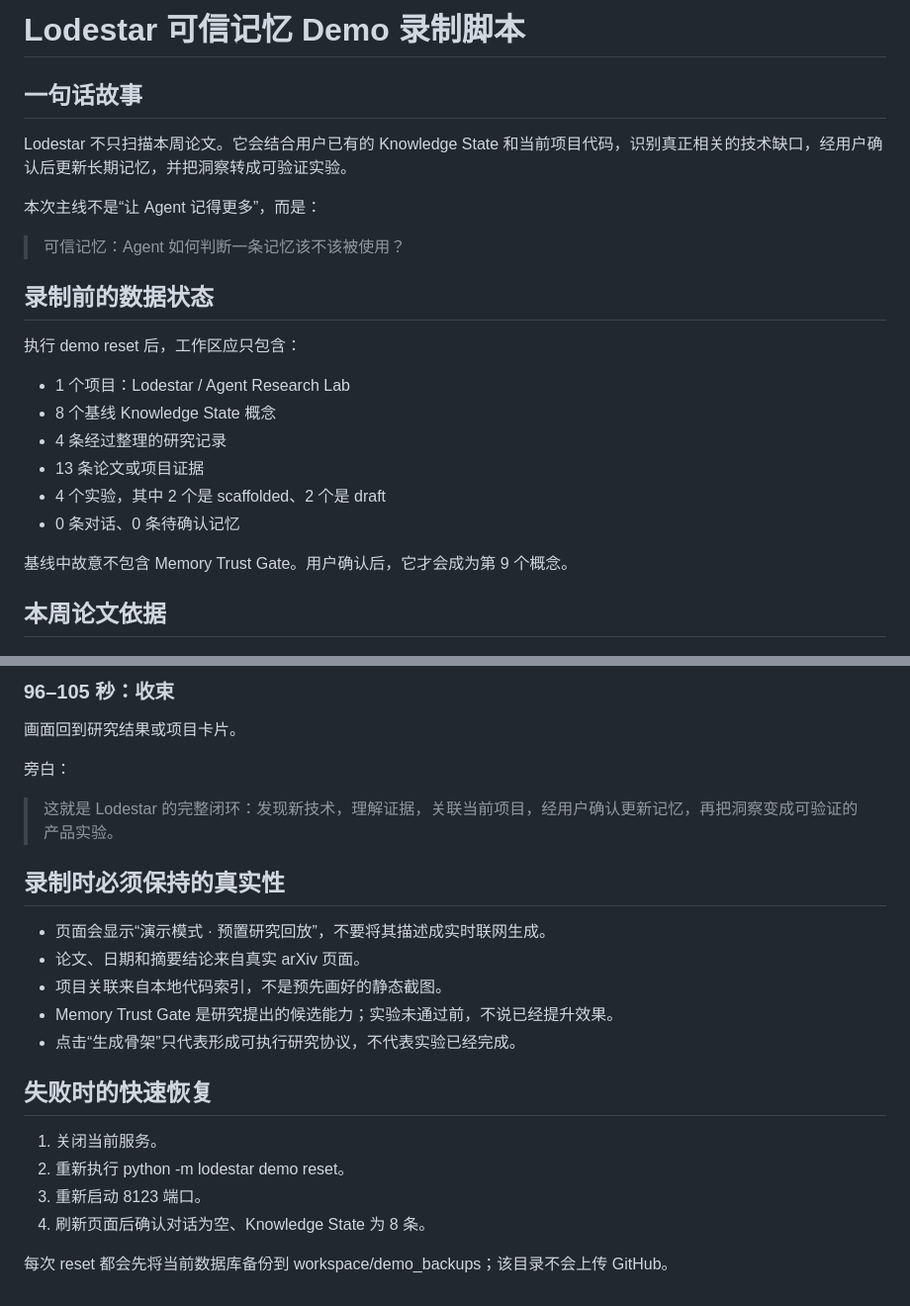
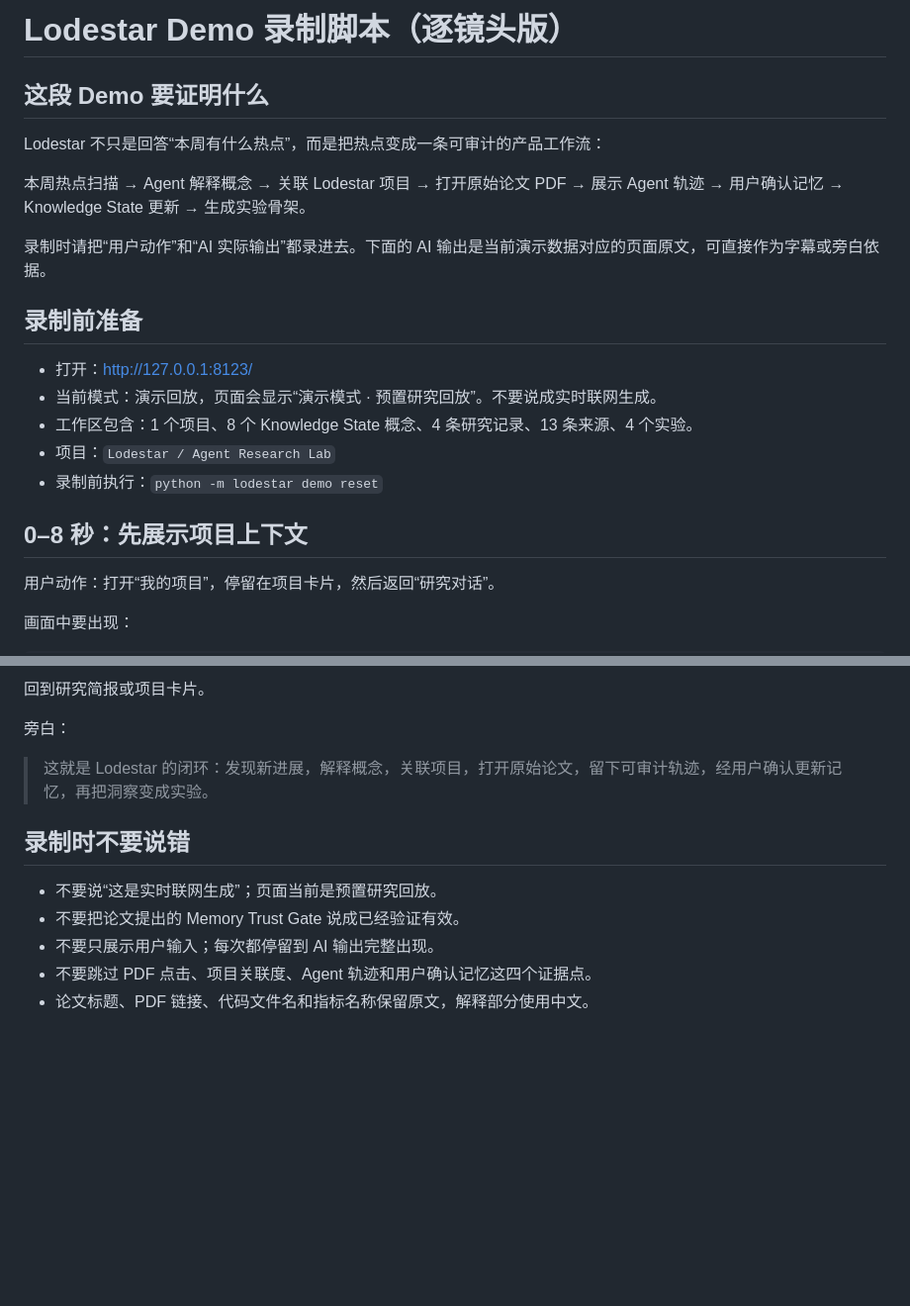
Before and after one commit to Marina-016/lodestar, a Markdown page: docs/demo-recording-v2.md, 2 parts joined by grey strips. Shown at 99% size. Rendered like a GitHub page; blank space fills up the shorter version.

```diff
--- a/docs/demo-recording-v2.md
+++ b/docs/demo-recording-v2.md
@@ -1,25 +1,24 @@
-# Lodestar 可信记忆 Demo 录制脚本
+# Lodestar Demo 录制脚本（逐镜头版）
 
-## 一句话故事
+## 这段 Demo 要证明什么
 
-Lodestar 不只扫描本周论文。它会结合用户已有的 Knowledge State 和当前项目代码，识别真正相关的技术缺口，经用户确认后更新长期记忆，并把洞察转成可验证实验。
+Lodestar 不只是回答“本周有什么热点”，而是把热点变成一条可审计的产品工作流：
 
-本次主线不是“让 Agent 记得更多”，而是：
+本周热点扫描 → Agent 解释概念 → 关联 Lodestar 项目 → 打开原始论文 PDF → 展示 Agent 轨迹 → 用户确认记忆 → Knowledge State 更新 → 生成实验骨架。
 
-> 可信记忆：Agent 如何判断一条记忆该不该被使用？
+录制时请把“用户动作”和“AI 实际输出”都录进去。下面的 AI 输出是当前演示数据对应的页面原文，可直接作为字幕或旁白依据。
 
-## 录制前的数据状态
+## 录制前准备
 
-执行 demo reset 后，工作区应只包含：
+- 打开：[http://127.0.0.1:8123/](http://127.0.0.1:8123/)
+- 当前模式：演示回放，页面会显示“演示模式 · 预置研究回放”。不要说成实时联网生成。
+- 工作区包含：1 个项目、8 个 Knowledge State 概念、4 条研究记录、13 条来源、4 个实验。
+- 项目：`Lodestar / Agent Research Lab`
+- 录制前执行：`python -m lodestar demo reset`
 
-- 1 个项目：Lodestar / Agent Research Lab
-- 8 个基线 Knowledge State 概念
-- 4 条经过整理的研究记录
-- 13 条论文或项目证据
-- 4 个实验，其中 2 个是 scaffolded、2 个是 draft
-- 0 条对话、0 条待确认记忆
+## 0–8 秒：先展示项目上下文
 
-基线中故意不包含 Memory Trust Gate。用户确认后，它才会成为第 9 个概念。
+用户动作：打开“我的项目”，停留在项目卡片，然后返回“研究对话”。
 
-## 本周论文依据
+画面中要出现：
 
@@ -151,25 +217,14 @@ flowchart LR
 
-### 96–105 秒：收束
-
-画面回到研究结果或项目卡片。
+回到研究简报或项目卡片。
 
 旁白：
 
-> 这就是 Lodestar 的完整闭环：发现新技术，理解证据，关联当前项目，经用户确认更新记忆，再把洞察变成可验证的产品实验。
+> 这就是 Lodestar 的闭环：发现新进展，解释概念，关联项目，打开原始论文，留下可审计轨迹，经用户确认更新记忆，再把洞察变成实验。
 
-## 录制时必须保持的真实性
+## 录制时不要说错
 
-- 页面会显示“演示模式 · 预置研究回放”，不要将其描述成实时联网生成。
-- 论文、日期和摘要结论来自真实 arXiv 页面。
-- 项目关联来自本地代码索引，不是预先画好的静态截图。
-- Memory Trust Gate 是研究提出的候选能力；实验未通过前，不说已经提升效果。
-- 点击“生成骨架”只代表形成可执行研究协议，不代表实验已经完成。
-
-## 失败时的快速恢复
-
-1. 关闭当前服务。
-2. 重新执行 python -m lodestar demo reset。
-3. 重新启动 8123 端口。
-4. 刷新页面后确认对话为空、Knowledge State 为 8 条。
-
-每次 reset 都会先将当前数据库备份到 workspace/demo_backups；该目录不会上传 GitHub。
+- 不要说“这是实时联网生成”；页面当前是预置研究回放。
+- 不要把论文提出的 Memory Trust Gate 说成已经验证有效。
+- 不要只展示用户输入；每次都停留到 AI 输出完整出现。
+- 不要跳过 PDF 点击、项目关联度、Agent 轨迹和用户确认记忆这四个证据点。
+- 论文标题、PDF 链接、代码文件名和指标名称保留原文，解释部分使用中文。
```
Also changed, not shown: other parts of docs/demo-recording-v2.md (+147 -80 lines).
